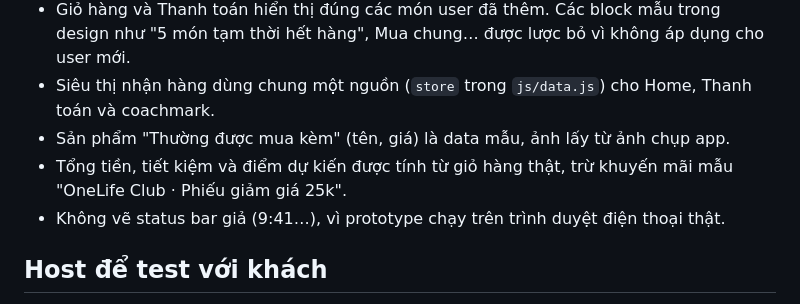
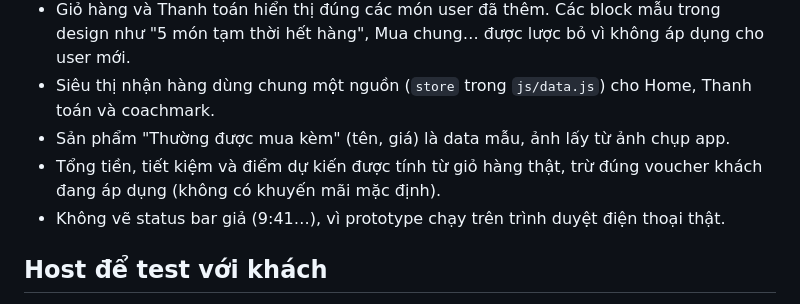
Before and after one commit to hoangtravis-maker/ol_onboarding_flow, a Markdown page: README.md, the part around the change. Rendered like a GitHub page.

Commit message:
Update README for invoice discounts
Co-Authored-By: Claude Opus 5.5 <noreply@anthropic.com>
Claude-Session: https://claude.ai/code/session_01FBH8Y9vwTeMv7LyueW8uAP

```diff
--- a/README.md
+++ b/README.md
@@ -63,7 +63,7 @@ Các phần này bấm vào không có tác dụng, để anh bổ sung sau:
 - Giỏ hàng và Thanh toán hiển thị đúng các món user đã thêm. Các block mẫu trong design như "5 món tạm thời hết hàng", Mua chung… được lược bỏ vì không áp dụng cho user mới.
 - Siêu thị nhận hàng dùng chung một nguồn (`store` trong `js/data.js`) cho Home, Thanh toán và coachmark.
 - Sản phẩm "Thường được mua kèm" (tên, giá) là data mẫu, ảnh lấy từ ảnh chụp app.
-- Tổng tiền, tiết kiệm và điểm dự kiến được tính từ giỏ hàng thật, trừ khuyến mãi mẫu "OneLife Club · Phiếu giảm giá 25k".
+- Tổng tiền, tiết kiệm và điểm dự kiến được tính từ giỏ hàng thật, trừ đúng voucher khách đang áp dụng (không có khuyến mãi mặc định).
 - Không vẽ status bar giả (9:41…), vì prototype chạy trên trình duyệt điện thoại thật.
 
 ## Host để test với khách
```
